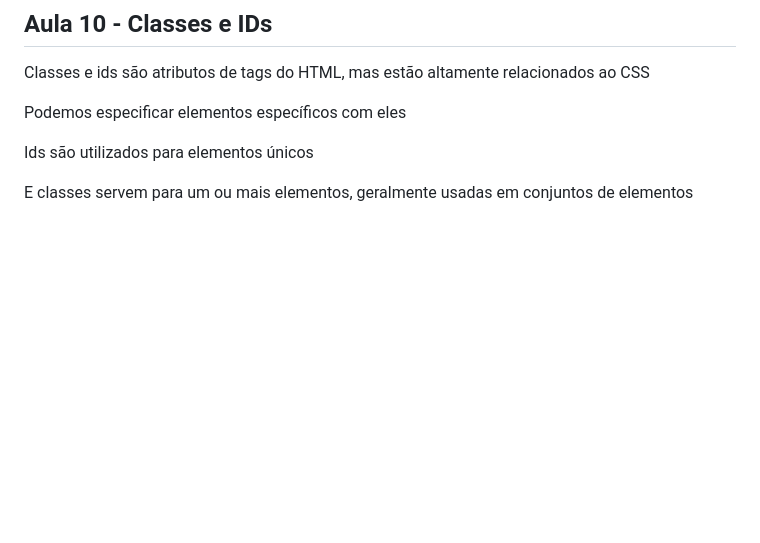
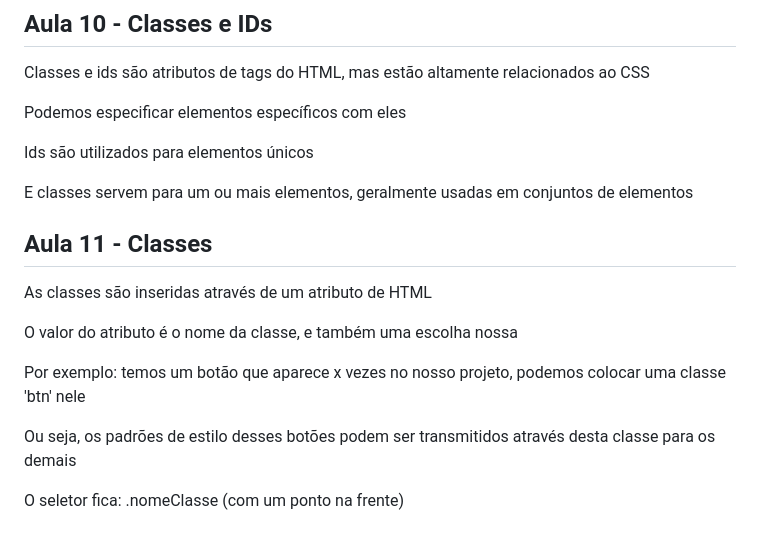
Before and after one commit to FreitasGabs/frontEnd_HoraDeCodar, a Markdown page: 2_intro_CSS/readme.md, the part around the change. GitHub-like rendering; blank space fills up the shorter version.

Commit message:
:books: Aula 11

```diff
--- a/2_intro_CSS/readme.md
+++ b/2_intro_CSS/readme.md
@@ -108,3 +108,15 @@ Podemos especificar elementos específicos com eles
 Ids são utilizados para elementos únicos
 
 E classes servem para um ou mais elementos, geralmente usadas em conjuntos de elementos
+
+## Aula 11 - Classes
+
+As classes são inseridas através de um atributo de HTML
+
+O valor do atributo é o nome da classe, e também uma escolha nossa
+
+Por exemplo: temos um botão que aparece x vezes no nosso projeto, podemos colocar uma classe 'btn' nele
+
+Ou seja, os padrões de estilo desses botões podem ser transmitidos através desta classe para os demais
+
+O seletor fica: .nomeClasse (com um ponto na frente)
```
